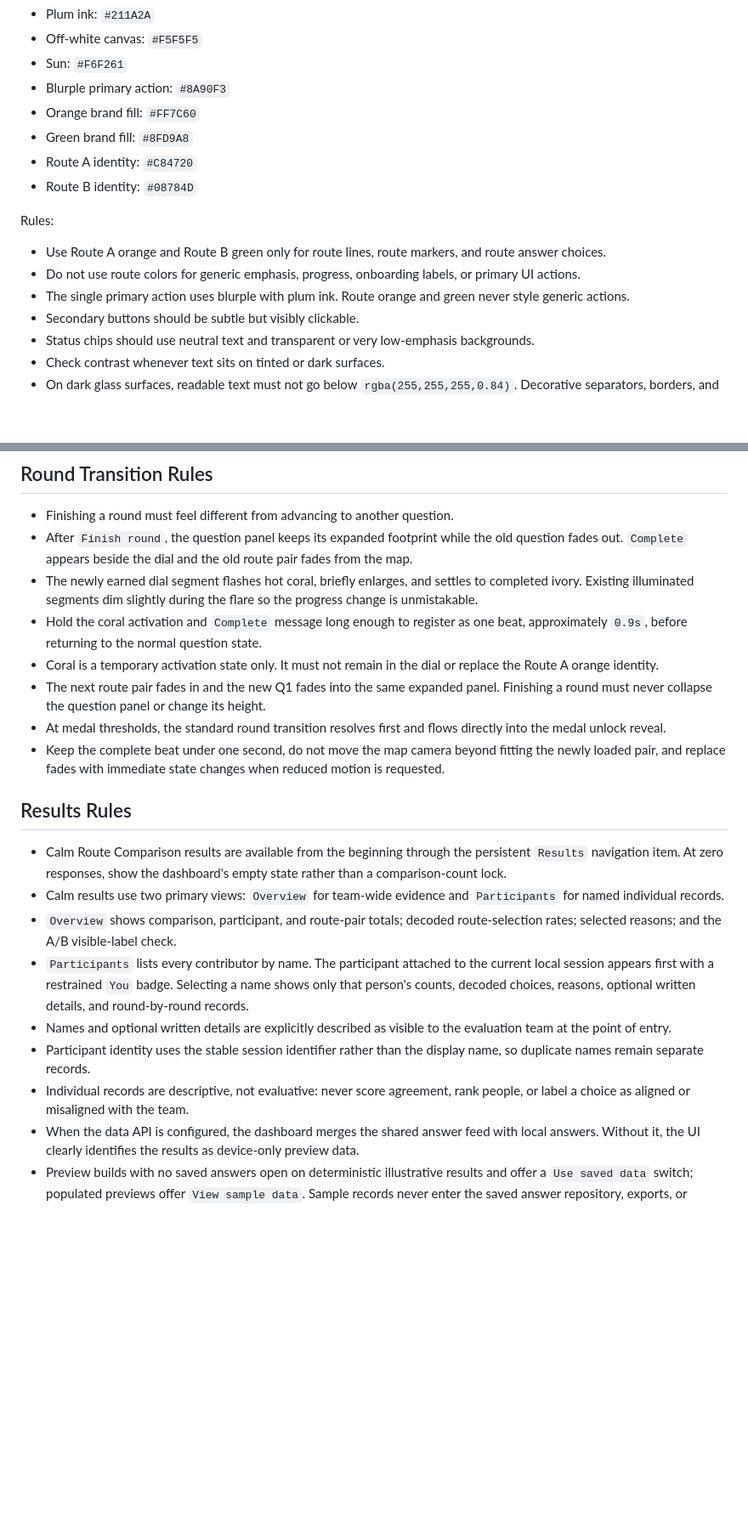
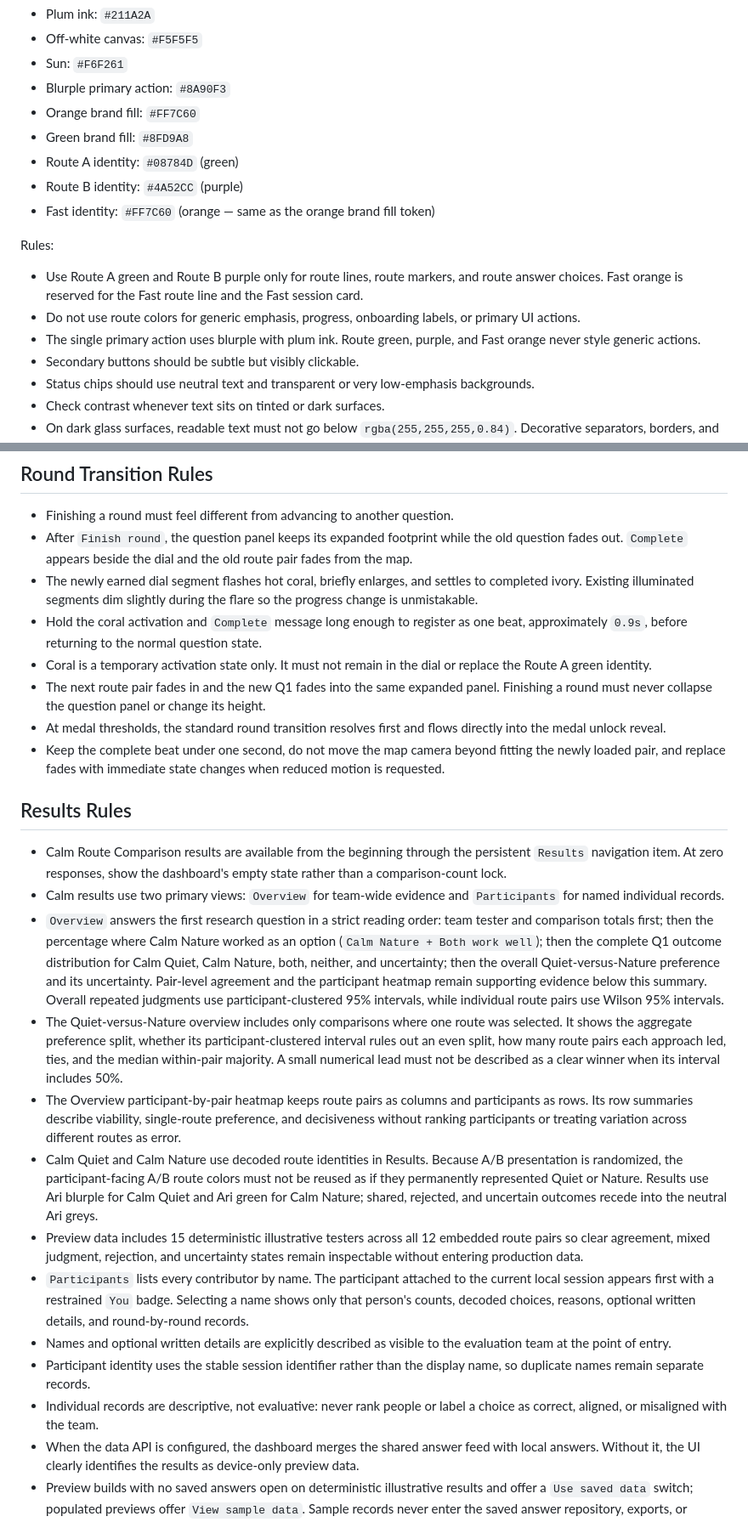
Before and after one commit to irenelivemap/ari-calm-benchmark-ui-mock, a Markdown page: docs/DESIGN.md, 2 parts joined by grey strips. Shown at 85% size. GitHub-like rendering; blank space fills up the shorter version.

Commit message:
Update DESIGN.md: route A=green, route B=purple, Fast=orange

```diff
--- a/docs/DESIGN.md
+++ b/docs/DESIGN.md
@@ -48,14 +48,15 @@ Core colors in `src/styles/calm-benchmark.css` follow the public Ari tokens:
 - Blurple primary action: `#8A90F3`
 - Orange brand fill: `#FF7C60`
 - Green brand fill: `#8FD9A8`
-- Route A identity: `#C84720`
-- Route B identity: `#08784D`
+- Route A identity: `#08784D` (green)
+- Route B identity: `#4A52CC` (purple)
+- Fast identity: `#FF7C60` (orange — same as the orange brand fill token)
 
 Rules:
 
-- Use Route A orange and Route B green only for route lines, route markers, and route answer choices.
+- Use Route A green and Route B purple only for route lines, route markers, and route answer choices. Fast orange is reserved for the Fast route line and the Fast session card.
 - Do not use route colors for generic emphasis, progress, onboarding labels, or primary UI actions.
-- The single primary action uses blurple with plum ink. Route orange and green never style generic actions.
+- The single primary action uses blurple with plum ink. Route green, purple, and Fast orange never style generic actions.
 - Secondary buttons should be subtle but visibly clickable.
 - Status chips should use neutral text and transparent or very low-emphasis backgrounds.
 - Check contrast whenever text sits on tinted or dark surfaces.
@@ -321,7 +324,7 @@ Rules:
 - After `Finish round`, the question panel keeps its expanded footprint while the old question fades out. `Complete` appears beside the dial and the old route pair fades from the map.
 - The newly earned dial segment flashes hot coral, briefly enlarges, and settles to completed ivory. Existing illuminated segments dim slightly during the flare so the progress change is unmistakable.
 - Hold the coral activation and `Complete` message long enough to register as one beat, approximately `0.9s`, before returning to the normal question state.
-- Coral is a temporary activation state only. It must not remain in the dial or replace the Route A orange identity.
+- Coral is a temporary activation state only. It must not remain in the dial or replace the Route A green identity.
 - The next route pair fades in and the new Q1 fades into the same expanded panel. Finishing a round must never collapse the question panel or change its height.
 - At medal thresholds, the standard round transition resolves first and flows directly into the medal unlock reveal.
 - Keep the complete beat under one second, do not move the map camera beyond fitting the newly loaded pair, and replace fades with immediate state changes when reduced motion is requested.
@@ -330,11 +333,15 @@ Rules:
 
 - Calm Route Comparison results are available from the beginning through the persistent `Results` navigation item. At zero responses, show the dashboard's empty state rather than a comparison-count lock.
 - Calm results use two primary views: `Overview` for team-wide evidence and `Participants` for named individual records.
-- `Overview` shows comparison, participant, and route-pair totals; decoded route-selection rates; selected reasons; and the A/B visible-label check.
+- `Overview` answers the first research question in a strict reading order: team tester and comparison totals first; then the percentage where Calm Nature worked as an option (`Calm Nature + Both work well`); then the complete Q1 outcome distribution for Calm Quiet, Calm Nature, both, neither, and uncertainty; then the overall Quiet-versus-Nature preference and its uncertainty. Pair-level agreement and the participant heatmap remain supporting evidence below this summary. Overall repeated judgments use participant-clustered 95% intervals, while individual route pairs use Wilson 95% intervals.
+- The Quiet-versus-Nature overview includes only comparisons where one route was selected. It shows the aggregate preference split, whether its participant-clustered interval rules out an even split, how many route pairs each approach led, ties, and the median within-pair majority. A small numerical lead must not be described as a clear winner when its interval includes 50%.
+- The Overview participant-by-pair heatmap keeps route pairs as columns and participants as rows. Its row summaries describe viability, single-route preference, and decisiveness without ranking participants or treating variation across different routes as error.
+- Calm Quiet and Calm Nature use decoded route identities in Results. Because A/B presentation is randomized, the participant-facing A/B route colors must not be reused as if they permanently represented Quiet or Nature. Results use Ari blurple for Calm Quiet and Ari green for Calm Nature; shared, rejected, and uncertain outcomes recede into the neutral Ari greys.
+- Preview data includes 15 deterministic illustrative testers across all 12 embedded route pairs so clear agreement, mixed judgment, rejection, and uncertainty states remain inspectable without entering production data.
 - `Participants` lists every contributor by name. The participant attached to the current local session appears first with a restrained `You` badge. Selecting a name shows only that person's counts, decoded choices, reasons, optional written details, and round-by-round records.
 - Names and optional written details are explicitly described as visible to the evaluation team at the point of entry.
 - Participant identity uses the stable session identifier rather than the display name, so duplicate names remain separate records.
-- Individual records are descriptive, not evaluative: never score agreement, rank people, or label a choice as aligned or misaligned with the team.
+- Individual records are descriptive, not evaluative: never rank people or label a choice as correct, aligned, or misaligned with the team.
 - When the data API is configured, the dashboard merges the shared answer feed with local answers. Without it, the UI clearly identifies the results as device-only preview data.
 - Preview builds with no saved answers open on deterministic illustrative results and offer a `Use saved data` switch; populated previews offer `View sample data`. Sample records never enter the saved answer repository, exports, or production UI.
 - Tied or neutral-only route selections use neutral copy and never manufacture a leading route.
```
Also changed, not shown: other parts of docs/DESIGN.md (+9 -7 lines).
